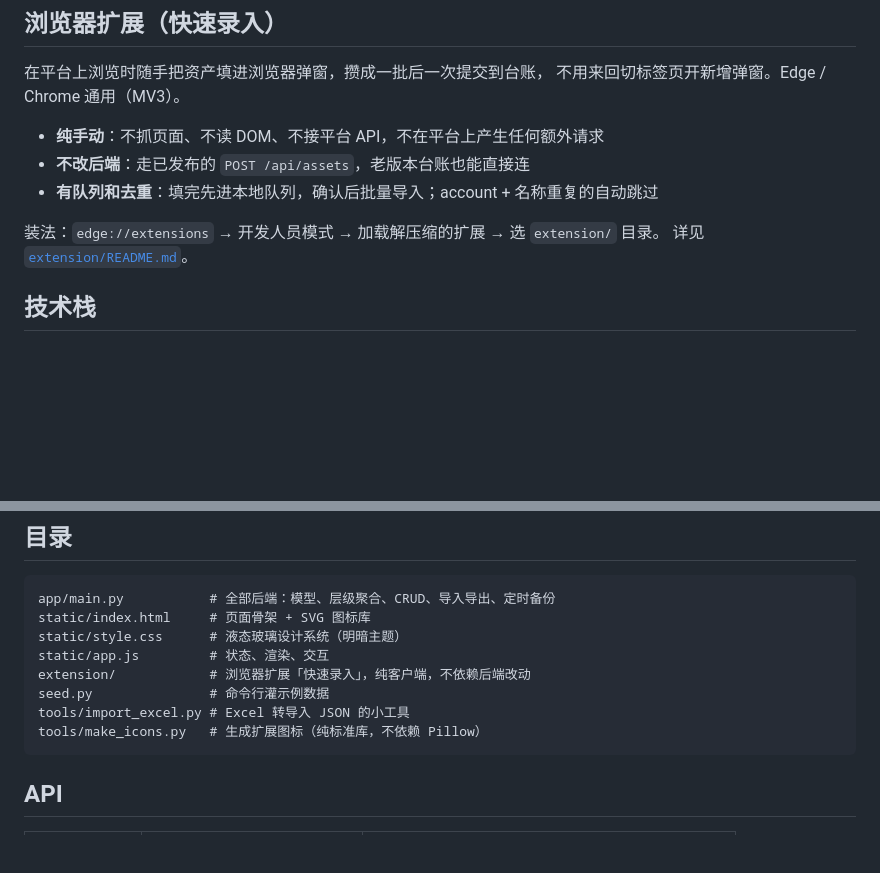
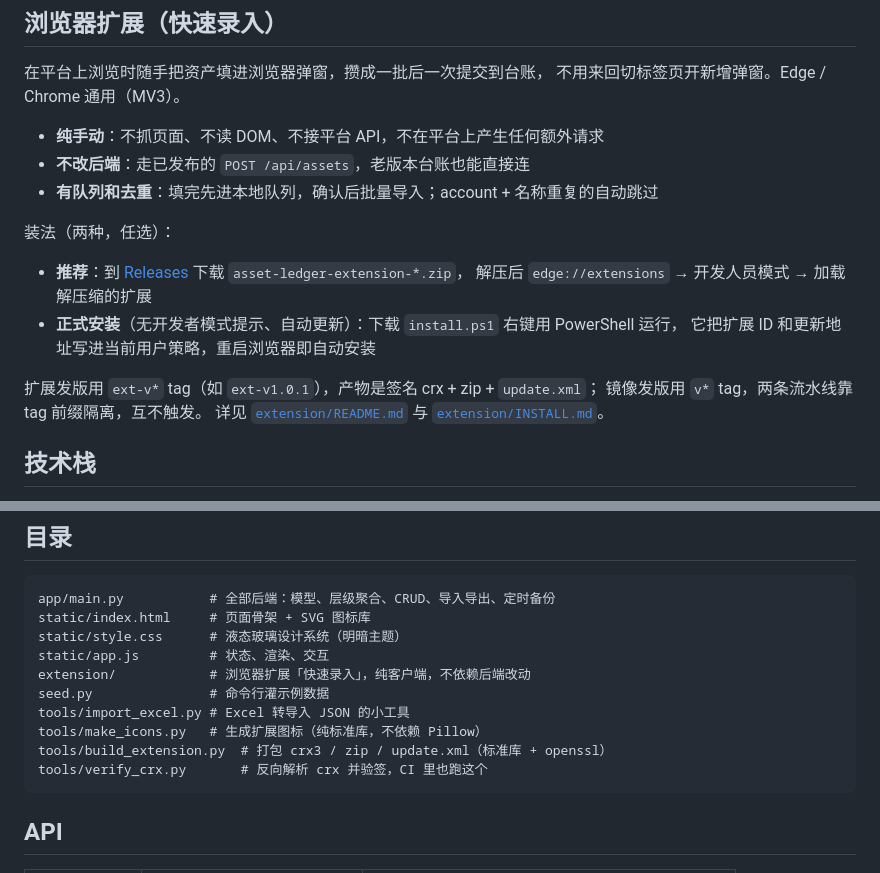
Before and after one commit to FUJIWARESHINE/asset-ledger, a Markdown page: README.md, 2 parts joined by grey strips. Rendered like a GitHub page; blank space fills up the shorter version.

````diff
--- a/README.md
+++ b/README.md
@@ -134,8 +134,16 @@ python seed.py --replace --base http://127.0.0.1:8787
 - **不改后端**：走已发布的 `POST /api/assets`，老版本台账也能直接连
 - **有队列和去重**：填完先进本地队列，确认后批量导入；account + 名称重复的自动跳过
 
-装法：`edge://extensions` → 开发人员模式 → 加载解压缩的扩展 → 选 `extension/` 目录。
-详见 [`extension/README.md`](extension/README.md)。
+装法（两种，任选）：
+
+- **推荐**：到 [Releases](https://github.com/FUJIWARESHINE/asset-ledger/releases) 下载 `asset-ledger-extension-*.zip`，
+  解压后 `edge://extensions` → 开发人员模式 → 加载解压缩的扩展
+- **正式安装**（无开发者模式提示、自动更新）：下载 `install.ps1` 右键用 PowerShell 运行，
+  它把扩展 ID 和更新地址写进当前用户策略，重启浏览器即自动安装
+
+扩展发版用 `ext-v*` tag（如 `ext-v1.0.1`），产物是签名 crx + zip + `update.xml`；
+镜像发版用 `v*` tag，两条流水线靠 tag 前缀隔离，互不触发。
+详见 [`extension/README.md`](extension/README.md) 与 [`extension/INSTALL.md`](extension/INSTALL.md)。
 
 ## 技术栈
 
@@ -154,6 +162,8 @@ extension/            # 浏览器扩展「快速录入」，纯客户端，不
 seed.py               # 命令行灌示例数据
 tools/import_excel.py # Excel 转导入 JSON 的小工具
 tools/make_icons.py   # 生成扩展图标（纯标准库，不依赖 Pillow）
+tools/build_extension.py  # 打包 crx3 / zip / update.xml（标准库 + openssl）
+tools/verify_crx.py       # 反向解析 crx 并验签，CI 里也跑这个
 ```
 
 ## API
````
Also changed, not shown: extension/INSTALL.md (+16 -0 lines), extension/README.md (+55 -0 lines).
